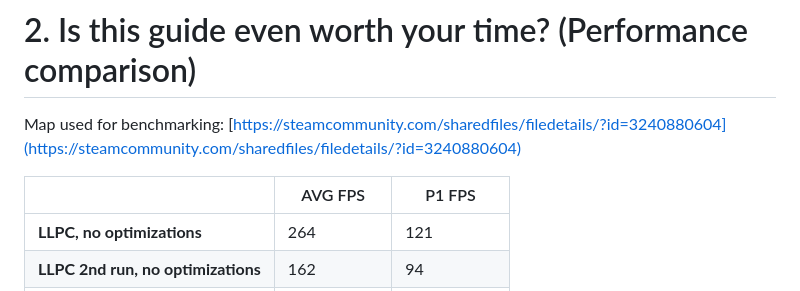
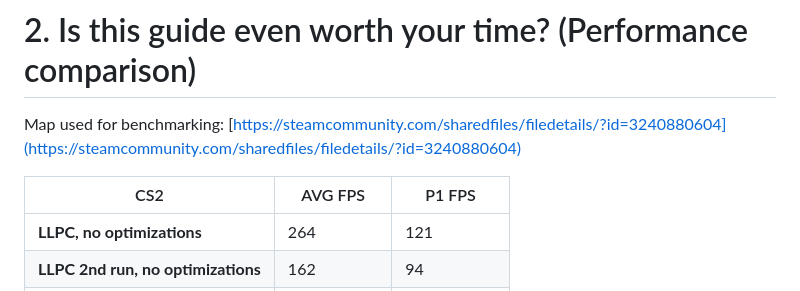
Before and after one commit to Ritze03/cs2-linux-optimization, a Markdown page: README.md, the part around the change. Drawn GitHub-style.

```diff
--- a/README.md
+++ b/README.md
@@ -48,7 +48,7 @@ ___
 
 Map used for benchmarking: [https://steamcommunity.com/sharedfiles/filedetails/?id=3240880604](https://steamcommunity.com/sharedfiles/filedetails/?id=3240880604)
 
-|                                    | AVG FPS     | P1 FPS      |
+| CS2                                | AVG FPS     | P1 FPS      |
 | ---------------------------------- | ----------- | ----------- |
 | **LLPC, no optimizations**         | 264         | 121         |
 | **LLPC 2nd run, no optimizations** | 162         | 94          |
```
